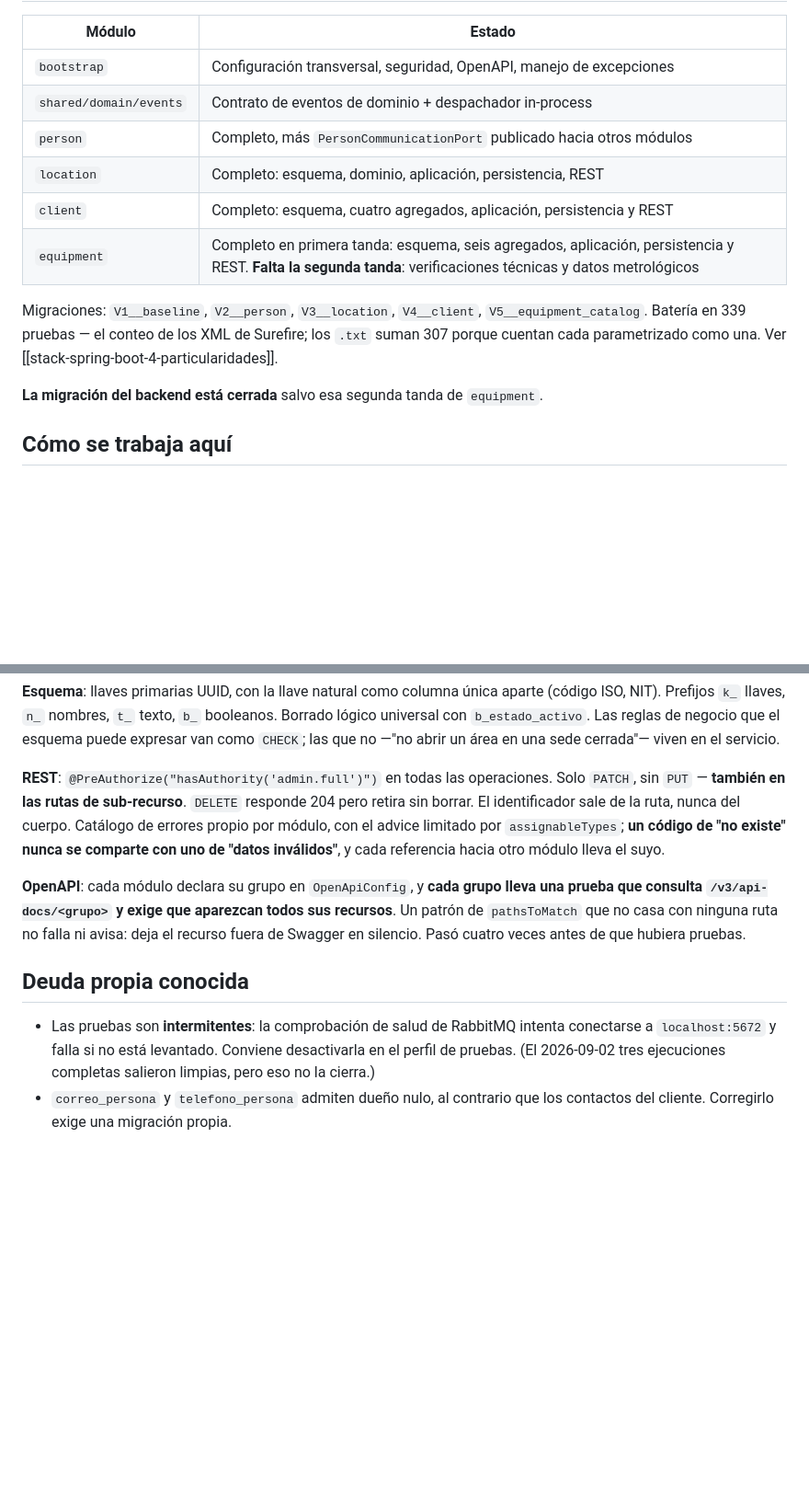
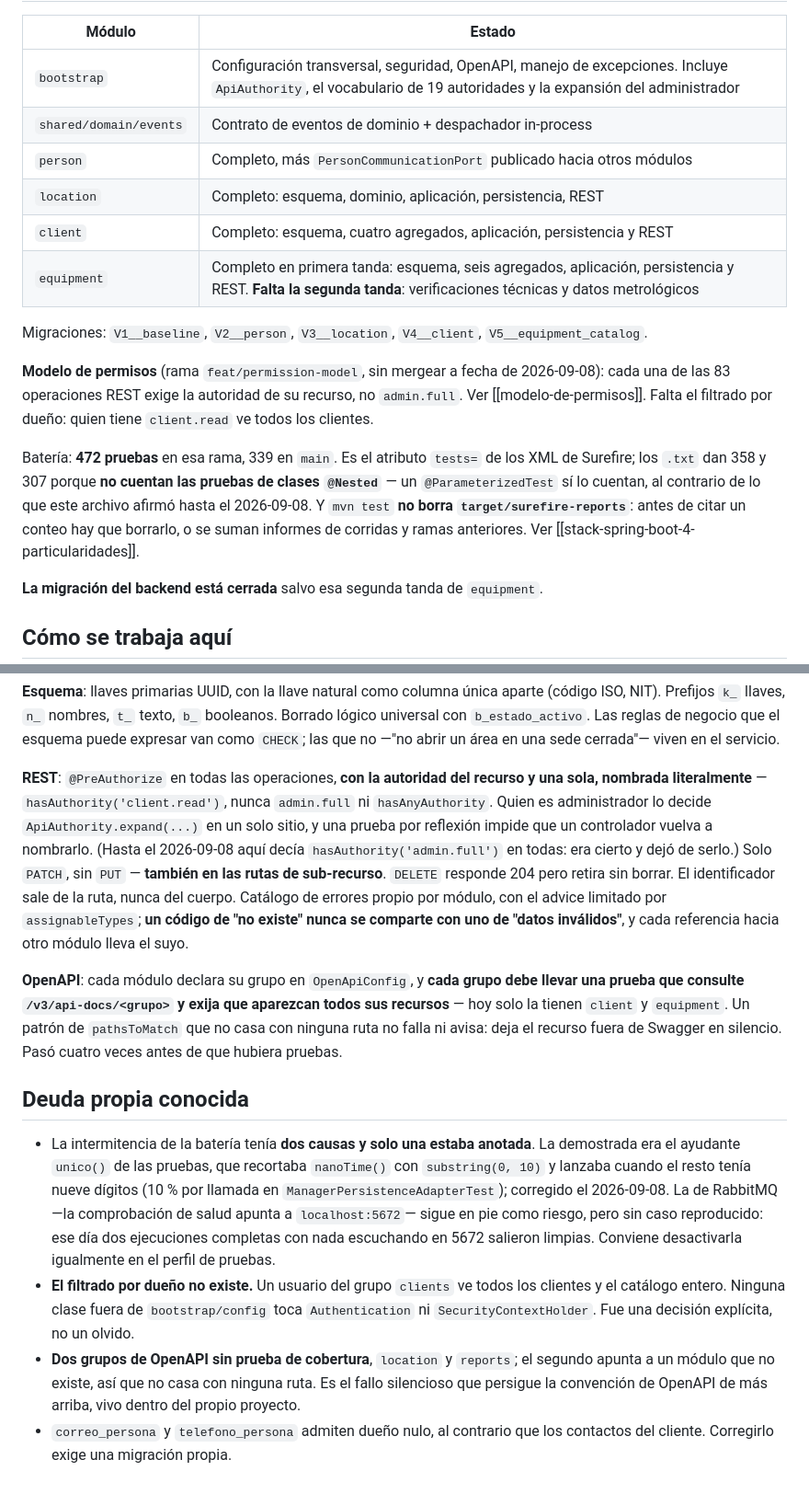
Before and after one commit to SeanBol222/MalphasOs, a Markdown page: CLAUDE.md, 2 parts joined by grey strips. Shown at 92% size. Drawn GitHub-style; blank space fills up the shorter version.

Commit message:
docs: fix the two false claims in the workspace root
CLAUDE.md decia que todas las operaciones exigen admin.full y que la bateria
son 339 pruebas. Las dos dejaron de ser ciertas con la tanda de permisos, y
es el primer archivo que lee cualquiera que llegue.

Se corrige tambien el conteo de defectos del original: decia 57 y son 63,
contados fila a fila. Nadie los habia vuelto a contar desde que se escribio.

```diff
--- a/CLAUDE.md
+++ b/CLAUDE.md
@@ -29,14 +30,18 @@ El original está en `/home/sean-omarchy/Documents/UDistrital/SeptimoSemestre/In
 
 | Módulo | Estado |
 |---|---|
-| `bootstrap` | Configuración transversal, seguridad, OpenAPI, manejo de excepciones |
+| `bootstrap` | Configuración transversal, seguridad, OpenAPI, manejo de excepciones. Incluye `ApiAuthority`, el vocabulario de 19 autoridades y la expansión del administrador |
 | `shared/domain/events` | Contrato de eventos de dominio + despachador in-process |
 | `person` | Completo, más `PersonCommunicationPort` publicado hacia otros módulos |
 | `location` | Completo: esquema, dominio, aplicación, persistencia, REST |
 | `client` | Completo: esquema, cuatro agregados, aplicación, persistencia y REST |
 | `equipment` | Completo en primera tanda: esquema, seis agregados, aplicación, persistencia y REST. **Falta la segunda tanda**: verificaciones técnicas y datos metrológicos |
 
-Migraciones: `V1__baseline`, `V2__person`, `V3__location`, `V4__client`, `V5__equipment_catalog`. Batería en 339 pruebas — el conteo de los XML de Surefire; los `.txt` suman 307 porque cuentan cada parametrizado como una. Ver [[stack-spring-boot-4-particularidades]].
+Migraciones: `V1__baseline`, `V2__person`, `V3__location`, `V4__client`, `V5__equipment_catalog`.
+
+**Modelo de permisos** (rama `feat/permission-model`, sin mergear a fecha de 2026-09-08): cada una de las 83 operaciones REST exige la autoridad de su recurso, no `admin.full`. Ver [[modelo-de-permisos]]. Falta el filtrado por dueño: quien tiene `client.read` ve todos los clientes.
+
+Batería: **472 pruebas** en esa rama, 339 en `main`. Es el atributo `tests=` de los XML de Surefire; los `.txt` dan 358 y 307 porque **no cuentan las pruebas de clases `@Nested`** — un `@ParameterizedTest` sí lo cuentan, al contrario de lo que este archivo afirmó hasta el 2026-09-08. Y `mvn test` **no borra `target/surefire-reports`**: antes de citar un conteo hay que borrarlo, o se suman informes de corridas y ramas anteriores. Ver [[stack-spring-boot-4-particularidades]].
 
 **La migración del backend está cerrada** salvo esa segunda tanda de `equipment`.
 
@@ -89,11 +94,13 @@ Se trabaja en el worktree `MalphasOS-Documentation`, sobre la rama del mismo nom
 
 **Esquema**: llaves primarias UUID, con la llave natural como columna única aparte (código ISO, NIT). Prefijos `k_` llaves, `n_` nombres, `t_` texto, `b_` booleanos. Borrado lógico universal con `b_estado_activo`. Las reglas de negocio que el esquema puede expresar van como `CHECK`; las que no —"no abrir un área en una sede cerrada"— viven en el servicio.
 
-**REST**: `@PreAuthorize("hasAuthority('admin.full')")` en todas las operaciones. Solo `PATCH`, sin `PUT` — **también en las rutas de sub-recurso**. `DELETE` responde 204 pero retira sin borrar. El identificador sale de la ruta, nunca del cuerpo. Catálogo de errores propio por módulo, con el advice limitado por `assignableTypes`; **un código de "no existe" nunca se comparte con uno de "datos inválidos"**, y cada referencia hacia otro módulo lleva el suyo.
+**REST**: `@PreAuthorize` en todas las operaciones, **con la autoridad del recurso y una sola, nombrada literalmente** — `hasAuthority('client.read')`, nunca `admin.full` ni `hasAnyAuthority`. Quien es administrador lo decide `ApiAuthority.expand(...)` en un solo sitio, y una prueba por reflexión impide que un controlador vuelva a nombrarlo. (Hasta el 2026-09-08 aquí decía `hasAuthority('admin.full')` en todas: era cierto y dejó de serlo.) Solo `PATCH`, sin `PUT` — **también en las rutas de sub-recurso**. `DELETE` responde 204 pero retira sin borrar. El identificador sale de la ruta, nunca del cuerpo. Catálogo de errores propio por módulo, con el advice limitado por `assignableTypes`; **un código de "no existe" nunca se comparte con uno de "datos inválidos"**, y cada referencia hacia otro módulo lleva el suyo.
 
-**OpenAPI**: cada módulo declara su grupo en `OpenApiConfig`, y **cada grupo lleva una prueba que consulta `/v3/api-docs/<grupo>` y exige que aparezcan todos sus recursos**. Un patrón de `pathsToMatch` que no casa con ninguna ruta no falla ni avisa: deja el recurso fuera de Swagger en silencio. Pasó cuatro veces antes de que hubiera pruebas.
+**OpenAPI**: cada módulo declara su grupo en `OpenApiConfig`, y **cada grupo debe llevar una prueba que consulte `/v3/api-docs/<grupo>` y exija que aparezcan todos sus recursos** — hoy solo la tienen `client` y `equipment`. Un patrón de `pathsToMatch` que no casa con ninguna ruta no falla ni avisa: deja el recurso fuera de Swagger en silencio. Pasó cuatro veces antes de que hubiera pruebas.
 
 ## Deuda propia conocida
 
-- Las pruebas son **intermitentes**: la comprobación de salud de RabbitMQ intenta conectarse a `localhost:5672` y falla si no está levantado. Conviene desactivarla en el perfil de pruebas. (El 2026-09-02 tres ejecuciones completas salieron limpias, pero eso no la cierra.)
+- La intermitencia de la batería tenía **dos causas y solo una estaba anotada**. La demostrada era el ayudante `unico()` de las pruebas, que recortaba `nanoTime()` con `substring(0, 10)` y lanzaba cuando el resto tenía nueve dígitos (10 % por llamada en `ManagerPersistenceAdapterTest`); corregido el 2026-09-08. La de RabbitMQ —la comprobación de salud apunta a `localhost:5672`— sigue en pie como riesgo, pero sin caso reproducido: ese día dos ejecuciones completas con nada escuchando en 5672 salieron limpias. Conviene desactivarla igualmente en el perfil de pruebas.
+- **El filtrado por dueño no existe.** Un usuario del grupo `clients` ve todos los clientes y el catálogo entero. Ninguna clase fuera de `bootstrap/config` toca `Authentication` ni `SecurityContextHolder`. Fue una decisión explícita, no un olvido.
+- **Dos grupos de OpenAPI sin prueba de cobertura**, `location` y `reports`; el segundo apunta a un módulo que no existe, así que no casa con ninguna ruta. Es el fallo silencioso que persigue la convención de OpenAPI de más arriba, vivo dentro del propio proyecto.
 - `correo_persona` y `telefono_persona` admiten dueño nulo, al contrario que los contactos del cliente. Corregirlo exige una migración propia.
```
Also changed, not shown: other parts of CLAUDE.md (+4 -3 lines), 1 other file.
